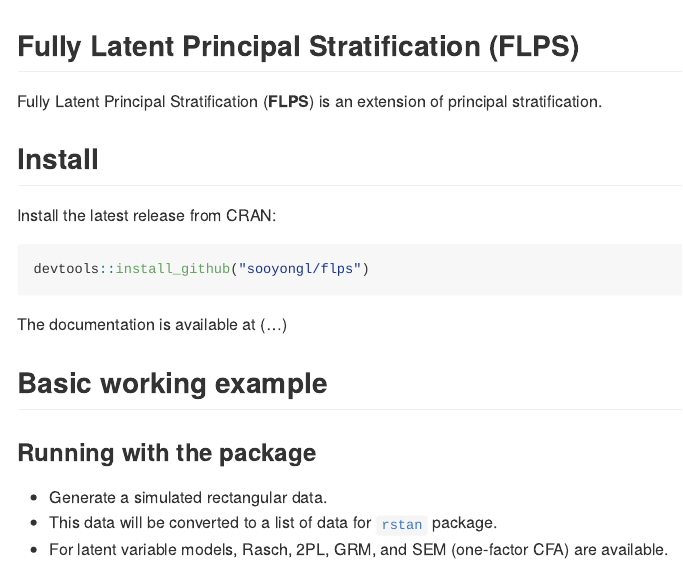
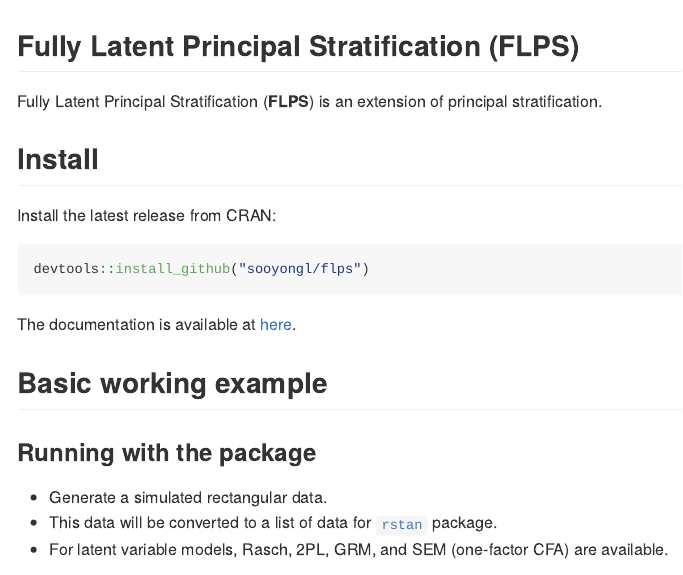
Before and after one commit to sooyongl/flps, an R Markdown document (README.rmd): the page in a window 1100 px wide, from its top. The pictures show the output file README.md that the author committed with the source, drawn offline in the style of GitHub; badge pictures from the web are left out.

Commit message:
update README

````diff
--- a/README.rmd
+++ b/README.rmd
@@ -25,7 +25,7 @@ Install the latest release from CRAN:
 devtools::install_github("sooyongl/flps")
 ```
 
-The documentation is available at (...)
+The documentation is available at [here](https://sooyongl.github.io/flps/).
 
 ## Basic working example
 
````
Also changed, not shown: vignettes/flps.Rmd (+1 -1 lines), README.md, docs/pkgdown.yml, 5 other files.
